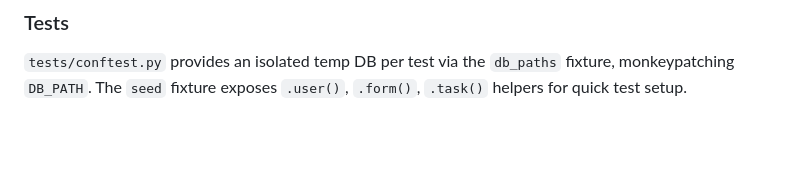
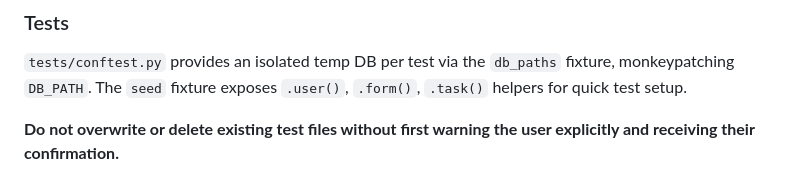
Before and after one commit to KirillShchetinin/Todies-planner, a Markdown page: CLAUDE.md, the part around the change. Drawn GitHub-style; blank space fills up the shorter version.

```diff
--- a/CLAUDE.md
+++ b/CLAUDE.md
@@ -88,3 +88,5 @@ All in-memory state is a flat set of globals in `state.js`. On load, `loadState(
 ### Tests
 
 `tests/conftest.py` provides an isolated temp DB per test via the `db_paths` fixture, monkeypatching `DB_PATH`. The `seed` fixture exposes `.user()`, `.form()`, `.task()` helpers for quick test setup.
+
+**Do not overwrite or delete existing test files without first warning the user explicitly and receiving their confirmation.**
```
